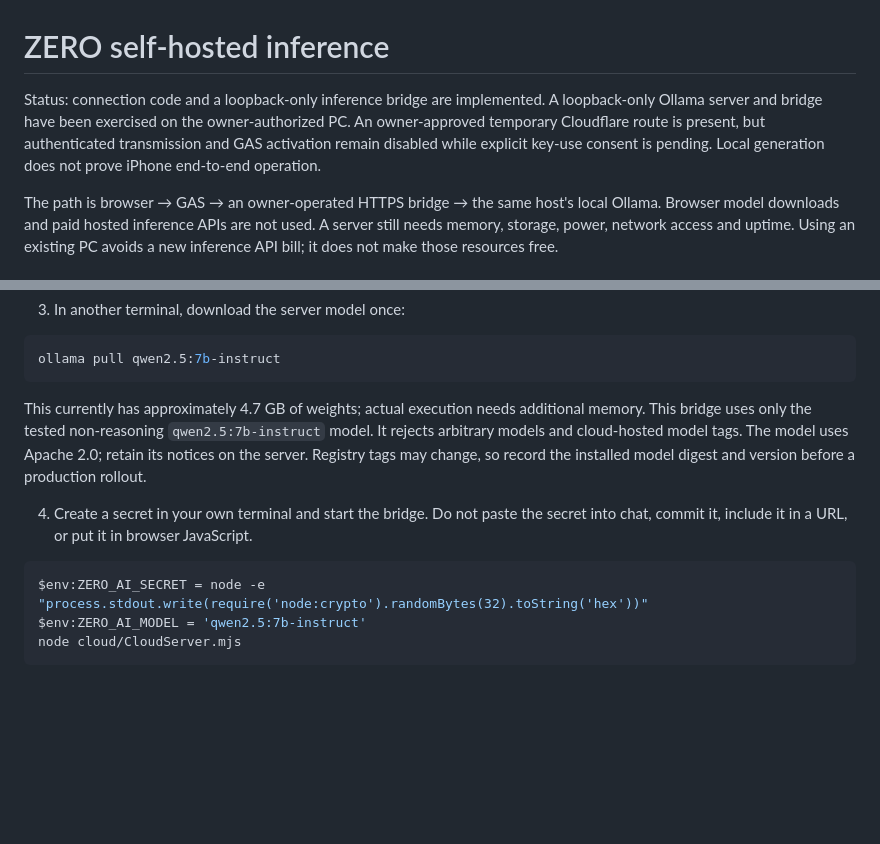
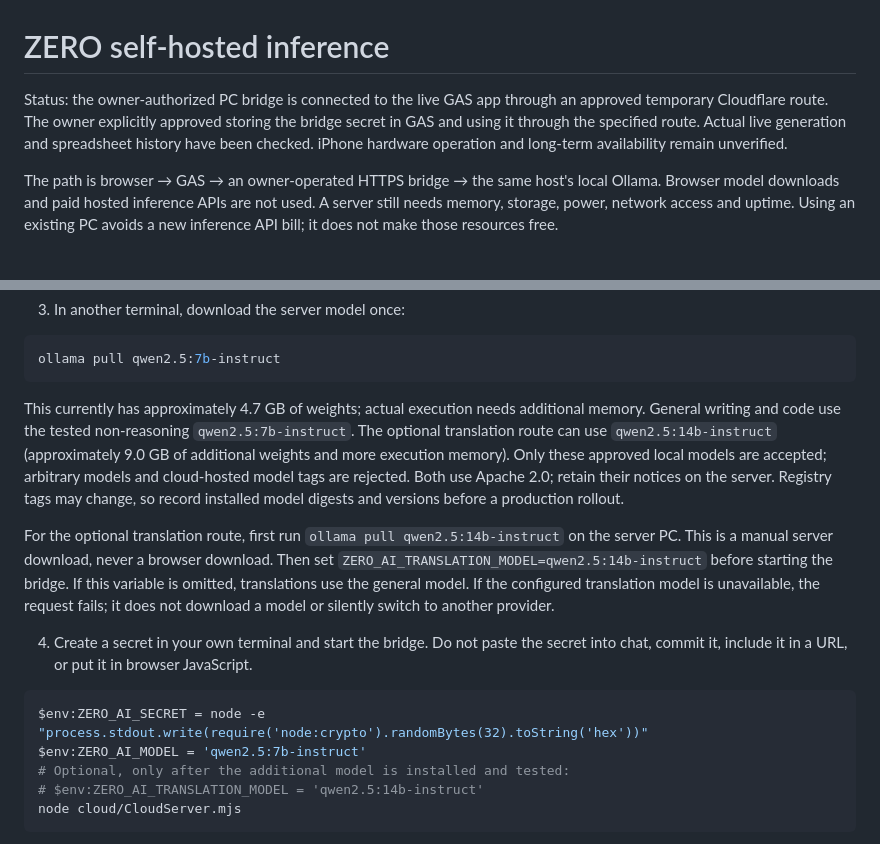
Before and after one commit to hiroakiaa/zero-api-assistant, a Markdown page: CLOUD_SETUP.md, 2 parts joined by grey strips. Drawn GitHub-style; blank space fills up the shorter version.

````diff
--- a/CLOUD_SETUP.md
+++ b/CLOUD_SETUP.md
@@ -1,6 +1,6 @@
 # ZERO self-hosted inference
 
-Status: connection code and a loopback-only inference bridge are implemented. A loopback-only Ollama server and bridge have been exercised on the owner-authorized PC. An owner-approved temporary Cloudflare route is present, but authenticated transmission and GAS activation remain disabled while explicit key-use consent is pending. Local generation does not prove iPhone end-to-end operation.
+Status: the owner-authorized PC bridge is connected to the live GAS app through an approved temporary Cloudflare route. The owner explicitly approved storing the bridge secret in GAS and using it through the specified route. Actual live generation and spreadsheet history have been checked. iPhone hardware operation and long-term availability remain unverified.
 
 The path is browser → GAS → an owner-operated HTTPS bridge → the same host's local Ollama. Browser model downloads and paid hosted inference APIs are not used. A server still needs memory, storage, power, network access and uptime. Using an existing PC avoids a new inference API bill; it does not make those resources free.
 
@@ -23,13 +23,17 @@ If the Ollama desktop app is already running, it must be stopped before starting
 ollama pull qwen2.5:7b-instruct
 ```
 
-This currently has approximately 4.7 GB of weights; actual execution needs additional memory. This bridge uses only the tested non-reasoning `qwen2.5:7b-instruct` model. It rejects arbitrary models and cloud-hosted model tags. The model uses Apache 2.0; retain its notices on the server. Registry tags may change, so record the installed model digest and version before a production rollout.
+This currently has approximately 4.7 GB of weights; actual execution needs additional memory. General writing and code use the tested non-reasoning `qwen2.5:7b-instruct`. The optional translation route can use `qwen2.5:14b-instruct` (approximately 9.0 GB of additional weights and more execution memory). Only these approved local models are accepted; arbitrary models and cloud-hosted model tags are rejected. Both use Apache 2.0; retain their notices on the server. Registry tags may change, so record installed model digests and versions before a production rollout.
+
+For the optional translation route, first run `ollama pull qwen2.5:14b-instruct` on the server PC. This is a manual server download, never a browser download. Then set `ZERO_AI_TRANSLATION_MODEL=qwen2.5:14b-instruct` before starting the bridge. If this variable is omitted, translations use the general model. If the configured translation model is unavailable, the request fails; it does not download a model or silently switch to another provider.
 
 4. Create a secret in your own terminal and start the bridge. Do not paste the secret into chat, commit it, include it in a URL, or put it in browser JavaScript.
 
 ```powershell
 $env:ZERO_AI_SECRET = node -e "process.stdout.write(require('node:crypto').randomBytes(32).toString('hex'))"
 $env:ZERO_AI_MODEL = 'qwen2.5:7b-instruct'
+# Optional, only after the additional model is installed and tested:
+# $env:ZERO_AI_TRANSLATION_MODEL = 'qwen2.5:14b-instruct'
 node cloud/CloudServer.mjs
 ```
 
````
